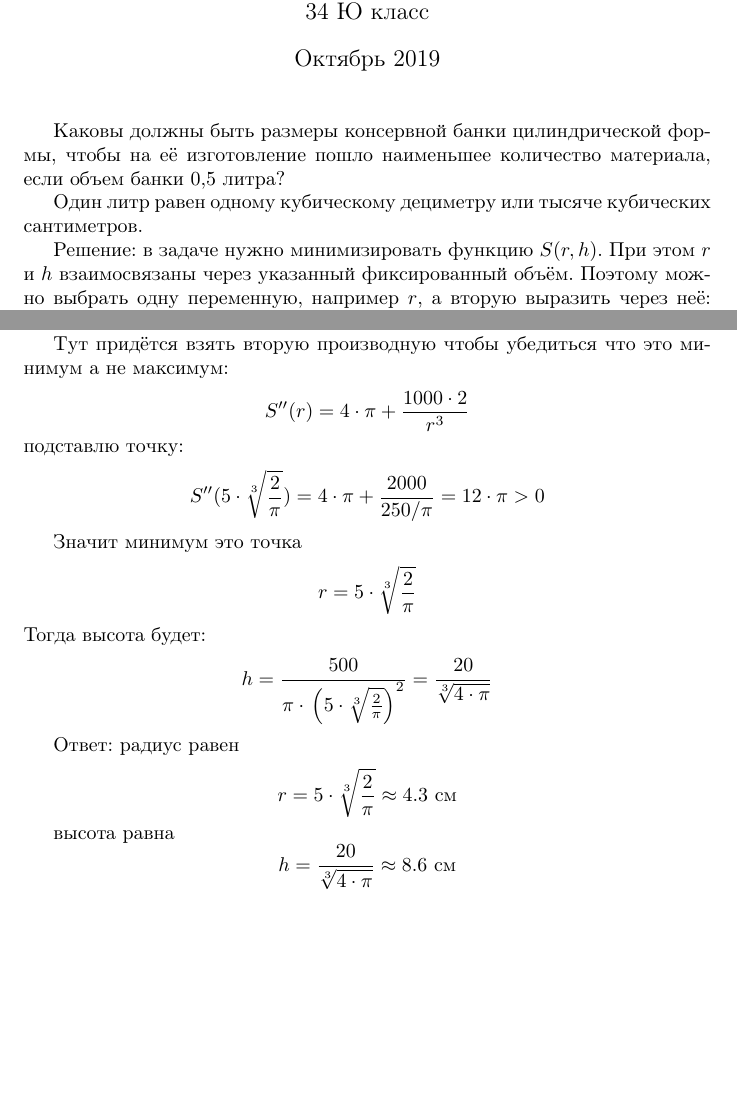
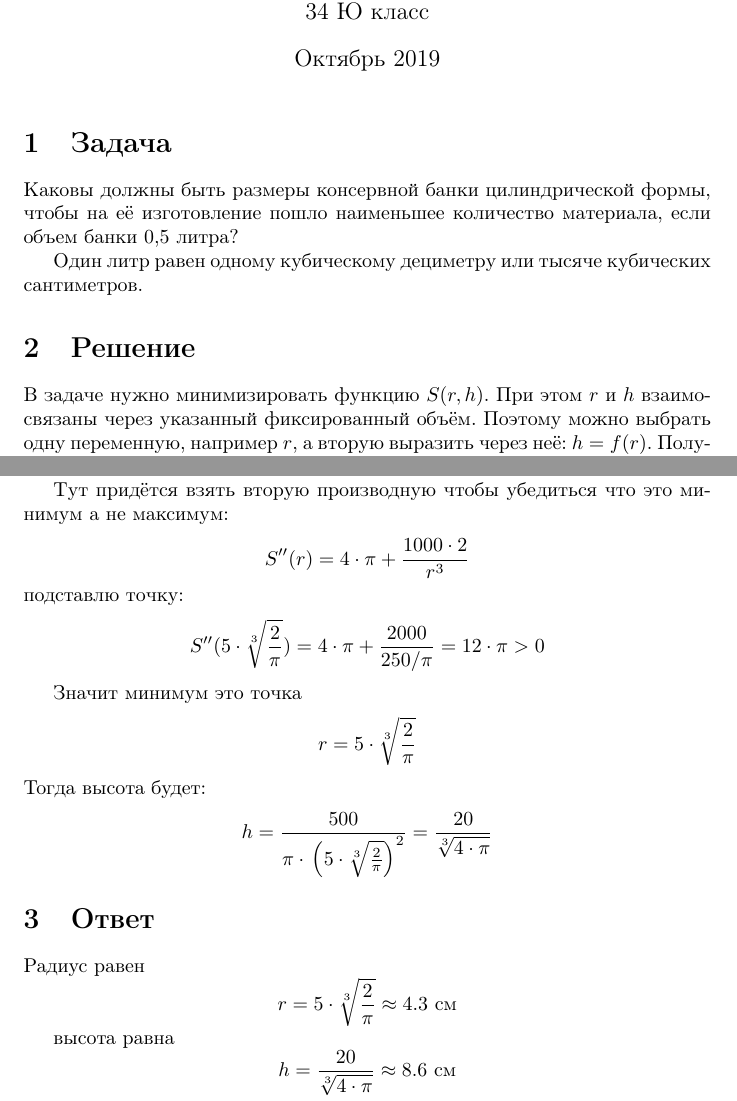
Before and after one commit to fukanchik/mathematics-book, a LaTeX document (problem-16.tex): two parts of pages 1 and 2 of 2 before the commit and two parts of pages 1 and 2 of 3 after it, joined at a grey line, cut so that both start at the same text, the shorter picture padded with empty space. Compiled offline with pdfLaTeX.

Commit message:
Clarify root exclusion and add missing section headers

```diff
--- a/problem-16.tex
+++ b/problem-16.tex
@@ -15,11 +15,17 @@
 
 \maketitle
 
-Каковы должны быть размеры консервной банки цилиндрической формы, чтобы на её изготовление пошло наименьшее количество материала, если объем банки 0,5 литра?
+\section{Задача}
+Каковы должны быть размеры консервной банки цилиндрической формы, чтобы на её
+изготовление пошло наименьшее количество материала, если объем банки 0,5 литра?
 
 Один литр равен одному кубическому дециметру или тысяче кубических сантиметров.
 
-Решение: в задаче нужно минимизировать функцию $S(r,h)$. При этом $r$ и $h$ взаимосвязаны через указанный фиксированный объём. Поэтому можно выбрать одну переменную, например $r$, а вторую выразить через неё: $h=f(r)$. Получится, что площадь зависит только от одной переменной - $r$: минимизируем $S(r)$.
+\section{Решение}
+В задаче нужно минимизировать функцию $S(r,h)$. При этом $r$ и $h$ взаимосвязаны
+через указанный фиксированный объём. Поэтому можно выбрать одну переменную,
+например $r$, а вторую выразить через неё: $h=f(r)$. Получится, что площадь
+зависит только от одной переменной - $r$: минимизируем $S(r)$.
 
 Общая площадь это площадь стенки плюс дважды площадь дна:
 $$S=2\cdot\pi{}r^2+2\pi{}r{}h$$
@@ -59,7 +66,8 @@ $$r=5\cdot{}\sqrt[3]{\frac{2}{\pi}}$$
 Тогда высота будет:
 $$h=\frac{500}{\pi\cdot{}\left(5\cdot{}\sqrt[3]{\frac{2}{\pi}}\right)^2}=\frac{20}{\sqrt[3]{4\cdot\pi}}$$
 
-Ответ: радиус равен
+\section{Ответ}
+Радиус равен
 $$r=5\cdot{}\sqrt[3]{\frac{2}{\pi}}\approx{}4.3\textrm{ см}$$
 
 высота равна
```
Also changed, not shown: problem-13.tex (+4 -2 lines), problem-4.tex (+7 -1 lines), problem-6.tex (+5 -0 lines), problem-7.tex (+5 -0 lines), problem-16.tex (5 more changed lines).
